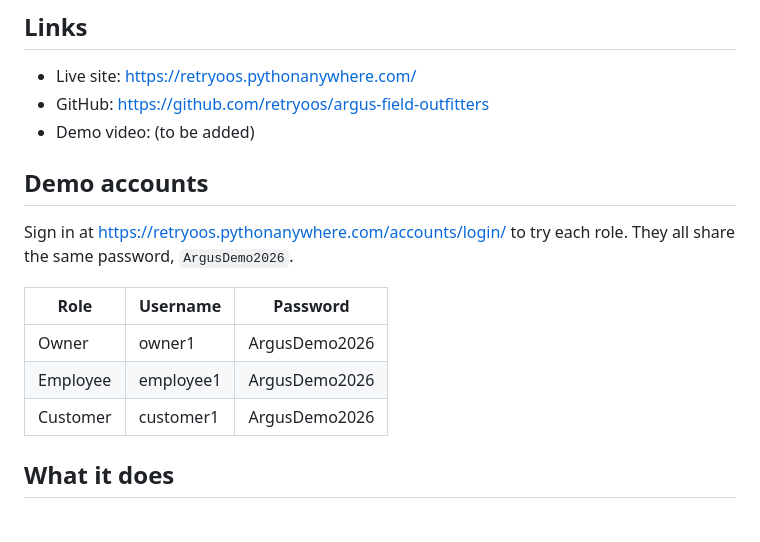
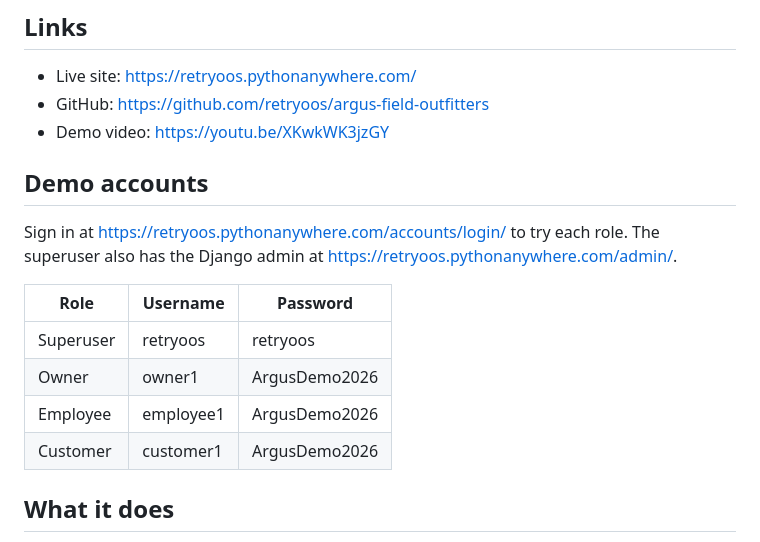
Before and after one commit to retryoos/argus-field-outfitters, a Markdown page: README.md, the part around the change. GitHub-like rendering.

Commit message:
Add the video link and the site logins to the README
The three role accounts and the superuser, with the admin url, so a marker
can sign in and test each one. The hosting account login is left out on
purpose, a public repo is the wrong place for it.

```diff
--- a/README.md
+++ b/README.md
@@ -7,18 +7,19 @@ project for ITC 4214 Internet Programming. The site is built with Django and Boo
 
 - Live site: https://retryoos.pythonanywhere.com/
 - GitHub: https://github.com/retryoos/argus-field-outfitters
-- Demo video: (to be added)
+- Demo video: https://youtu.be/XKwkWK3jzGY
 
 ## Demo accounts
 
-Sign in at https://retryoos.pythonanywhere.com/accounts/login/ to try each role. They all
-share the same password, `ArgusDemo2026`.
+Sign in at https://retryoos.pythonanywhere.com/accounts/login/ to try each role. The
+superuser also has the Django admin at https://retryoos.pythonanywhere.com/admin/.
 
-| Role     | Username   | Password      |
-|----------|------------|---------------|
-| Owner    | owner1     | ArgusDemo2026 |
-| Employee | employee1  | ArgusDemo2026 |
-| Customer | customer1  | ArgusDemo2026 |
+| Role      | Username  | Password      |
+|-----------|-----------|---------------|
+| Superuser | retryoos  | retryoos      |
+| Owner     | owner1    | ArgusDemo2026 |
+| Employee  | employee1 | ArgusDemo2026 |
+| Customer  | customer1 | ArgusDemo2026 |
 
 ## What it does
 
```
